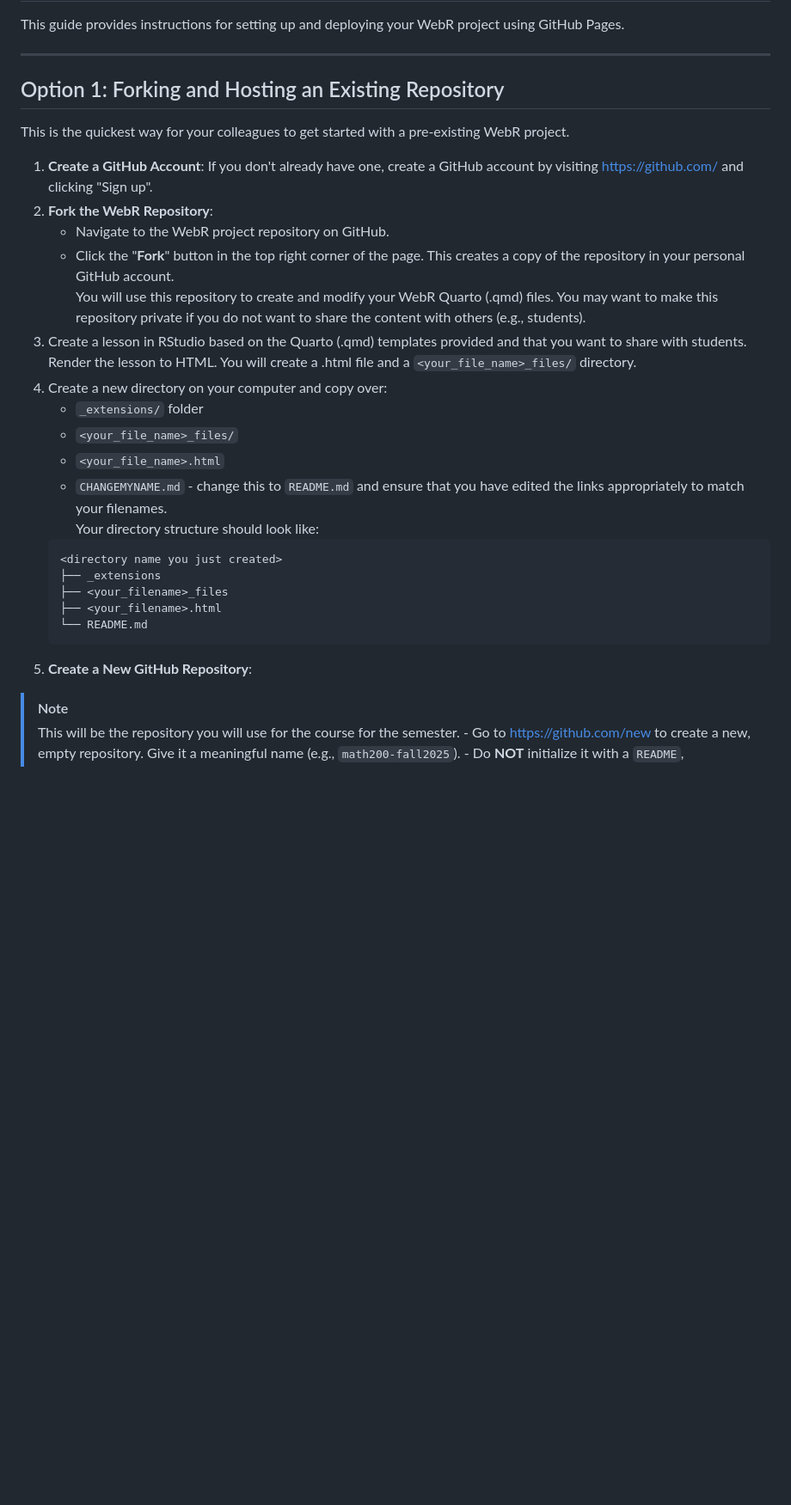
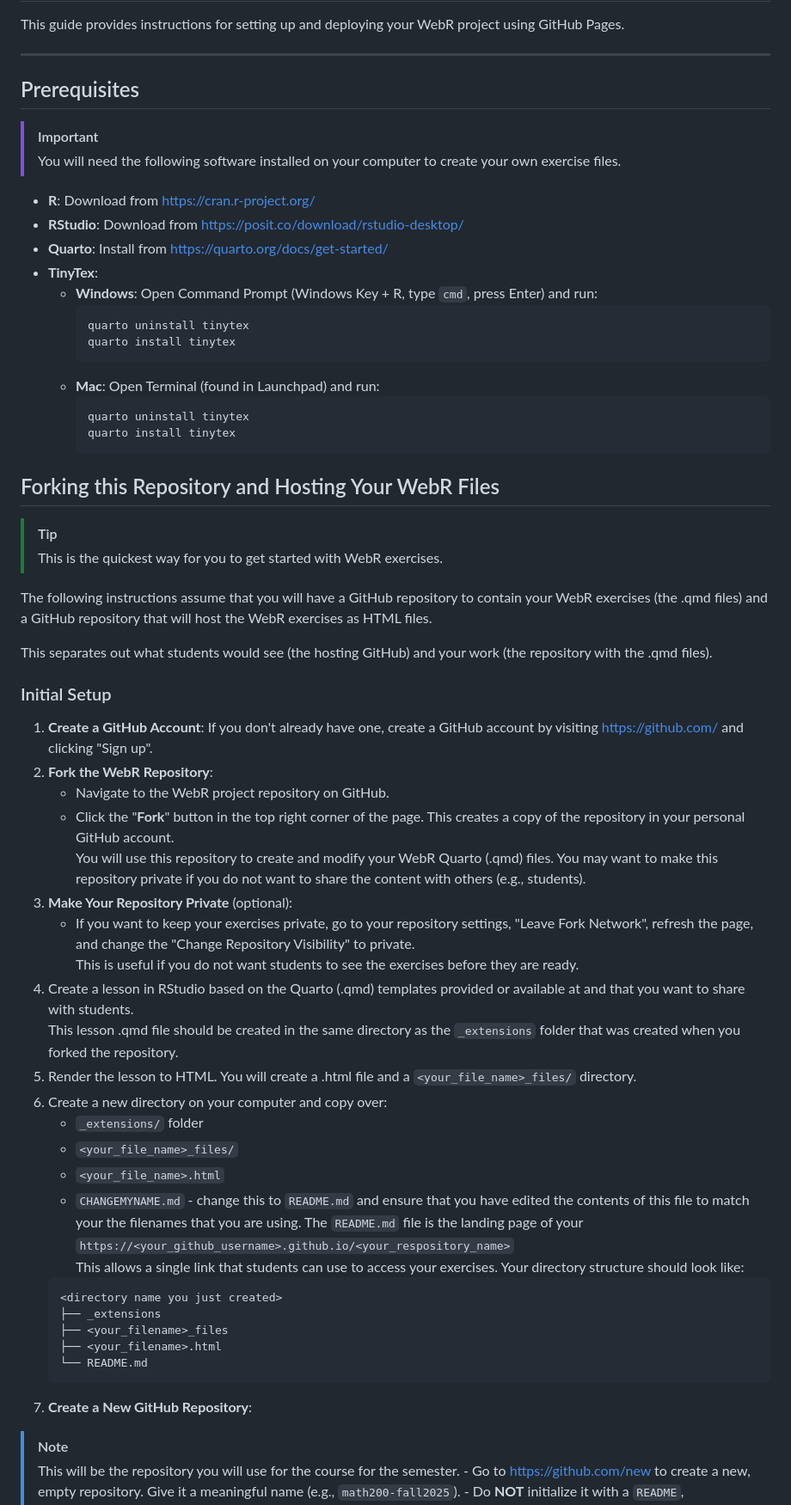
Before and after one commit to nishanmudalige/cancots2025_webr, a Markdown page: README.md, the part around the change printed below. Shown: that part at 86% size. Drawn GitHub-style; blank space fills up the shorter version.

````diff
--- a/README.md
+++ b/README.md
@@ -4,22 +4,54 @@ This guide provides instructions for setting up and deploying your WebR project
 
 ---
 
-## Option 1: Forking and Hosting an Existing Repository
+## Prerequisites
 
-This is the quickest way for your colleagues to get started with a pre-existing WebR project.
+> [!important]
+> You will need the following software installed on your computer to create your own exercise files.
+
+- **R**: Download from <https://cran.r-project.org/>
+- **RStudio**: Download from <https://posit.co/download/rstudio-desktop/>
+- **Quarto**: Install from <https://quarto.org/docs/get-started/>
+- **TinyTex**:
+    - **Windows**: Open Command Prompt (Windows Key + R, type `cmd`, press Enter) and run:
+        ```bash
+        quarto uninstall tinytex
+        quarto install tinytex
+        ```
+    - **Mac**: Open Terminal (found in Launchpad) and run:
+        ```bash
+        quarto uninstall tinytex
+        quarto install tinytex
+        ```
+
+## Forking this Repository and Hosting Your WebR Files
+
+> [!tip]
+> This is the quickest way for you to get started with WebR exercises.
+
+The following instructions assume that you will have a GitHub repository to contain your WebR exercises (the .qmd files) and a GitHub repository that will host the WebR exercises as HTML files.
+
+This separates out what students would see (the hosting GitHub) and your work (the repository with the .qmd files).
+
+### Initial Setup
 
 1.  **Create a GitHub Account**: If you don't already have one, create a GitHub account by visiting <https://github.com/> and clicking "Sign up".
 2.  **Fork the WebR Repository**:
-    * Navigate to the WebR project repository on GitHub.
-    * Click the "**Fork**" button in the top right corner of the page. This creates a copy of the repository in your personal GitHub account.
+    - Navigate to the WebR project repository on GitHub.
+    - Click the "**Fork**" button in the top right corner of the page. This creates a copy of the repository in your personal GitHub account.
     You will use this repository to create and modify your WebR Quarto (.qmd) files. You may want to make this repository private if you do not want to share the content with others (e.g., students).
-3. Create a lesson in RStudio based on the Quarto (.qmd) templates provided and that you want to share with students.
-Render the lesson to HTML. You will create a .html file and a `<your_file_name>_files/` directory.
-4. Create a new directory on your computer and copy over:
+3. **Make Your Repository Private** (optional):
+    - If you want to keep your exercises private, go to your repository settings, "Leave Fork Network", refresh the page, and change the "Change Repository Visibility" to private.
+    This is useful if you do not want students to see the exercises before they are ready.
+3. Create a lesson in RStudio based on the Quarto (.qmd) templates provided or available at and that you want to share with students.
+This lesson .qmd file should be created in the same directory as the `_extensions` folder that was created when you forked the repository.
+4. Render the lesson to HTML. You will create a .html file and a `<your_file_name>_files/` directory.
+5. Create a new directory on your computer and copy over:
     - `_extensions/` folder
     - `<your_file_name>_files/`
     - `<your_file_name>.html`
-    - `CHANGEMYNAME.md` - change this to `README.md` and ensure that you have edited the links appropriately to match your filenames.
+    - `CHANGEMYNAME.md` - change this to `README.md` and ensure that you have edited the contents of this file to match your the filenames that you are using. The `README.md` file is the landing page of your `https://<your_github_username>.github.io/<your_respository_name>`
+    This allows a single link that students can use to access your exercises.
     Your directory structure should look like:
     ```
     <directory name you just created>
@@ -28,7 +60,7 @@ Render the lesson to HTML. You will create a .html file and a `<your_file_name>_
     ├── <your_filename>.html
     └── README.md
     ```
-5.  **Create a New GitHub Repository**:
+6.  **Create a New GitHub Repository**:
 > [!NOTE]
 > This will be the repository you will use for the course for the semester.
     - Go to <https://github.com/new> to create a new, empty repository. Give it a meaningful name (e.g., `math200-fall2025`).
````
Also changed, not shown: other parts of README.md (+34 -15 lines).
